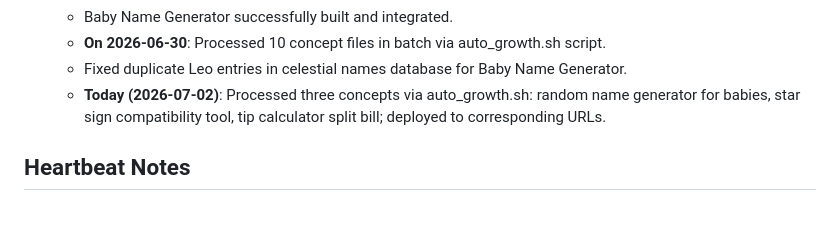
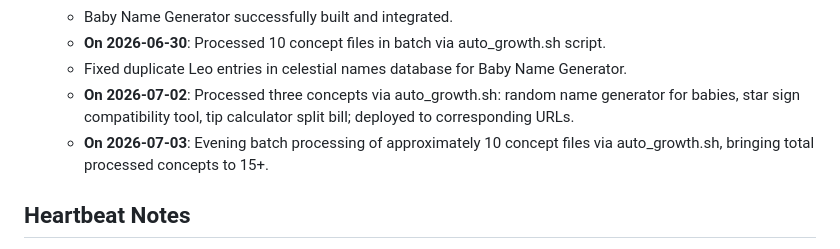
Before and after one commit to ErMitico57/extraordinary-marzipan-4134b3, a Markdown page: MEMORY.md, the part around one of its changes. Rendered like a GitHub page; blank space fills up the shorter version.

Commit message:
Update MEMORY.md with July 2026 concept processing summary

```diff
--- a/MEMORY.md
+++ b/MEMORY.md
@@ -16,7 +16,8 @@
   - Baby Name Generator successfully built and integrated.
   - **On 2026-06-30**: Processed 10 concept files in batch via auto_growth.sh script.
   - Fixed duplicate Leo entries in celestial names database for Baby Name Generator.
-  - **Today (2026-07-02)**: Processed three concepts via auto_growth.sh: random name generator for babies, star sign compatibility tool, tip calculator split bill; deployed to corresponding URLs.
+  - **On 2026-07-02**: Processed three concepts via auto_growth.sh: random name generator for babies, star sign compatibility tool, tip calculator split bill; deployed to corresponding URLs.
+  - **On 2026-07-03**: Evening batch processing of approximately 10 concept files via auto_growth.sh, bringing total processed concepts to 15+.
 
 
 ## Heartbeat Notes
```
Also changed, not shown: other parts of MEMORY.md (+1 -1 lines).
